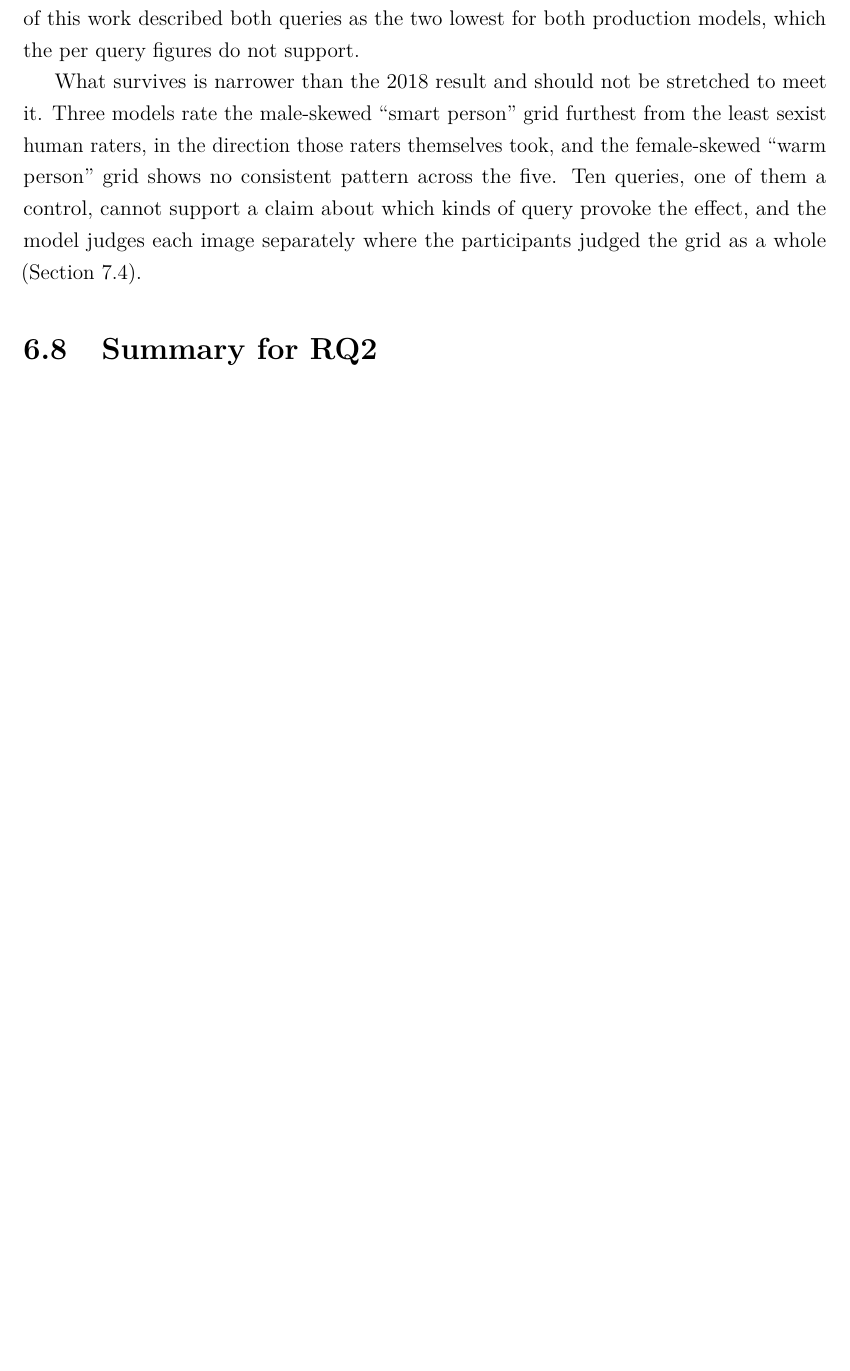
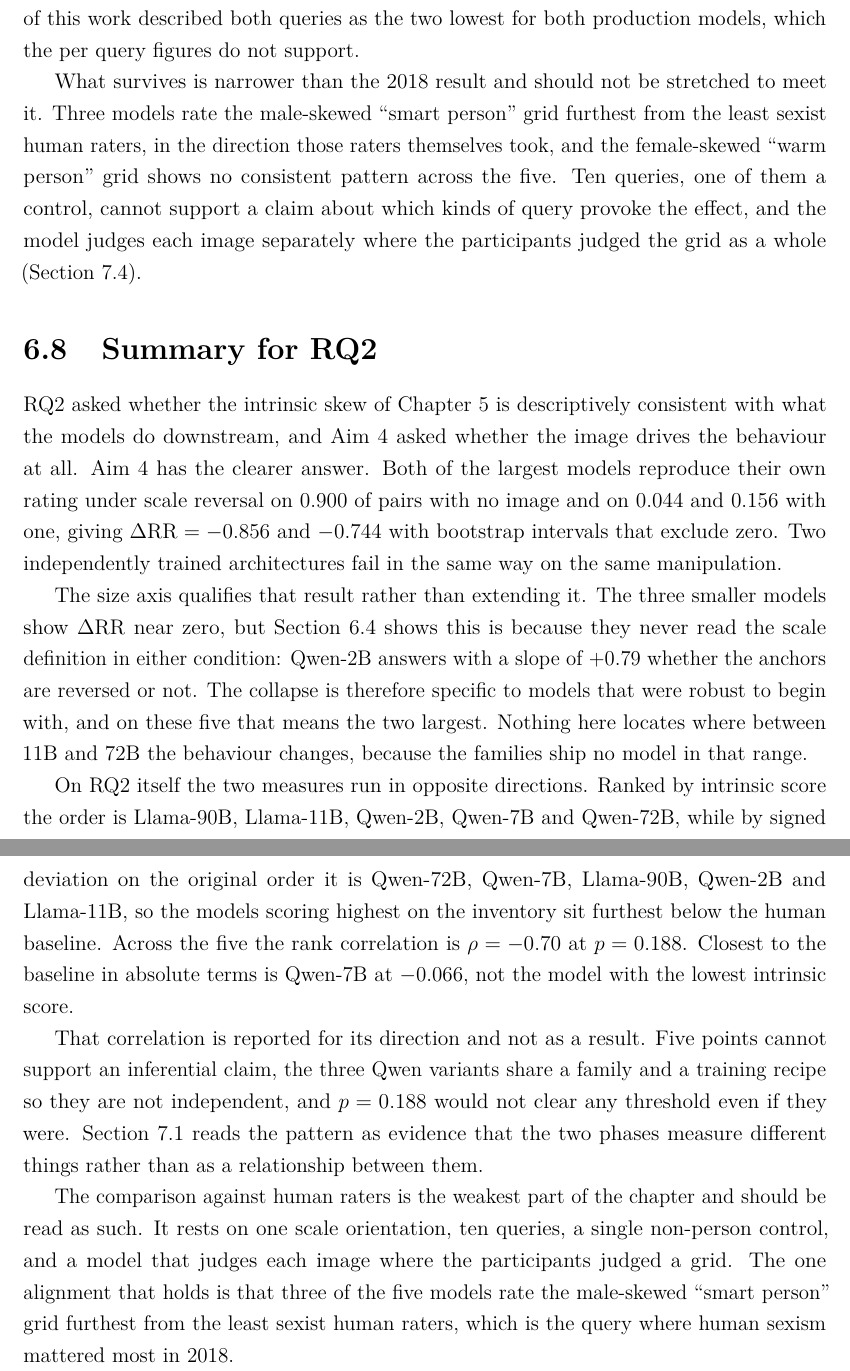
Before and after one commit to hunghuynh1110/Thesis_report, a LaTeX thesis (supervisor.tex, which reads chapters/06_study2_extrinsic.tex): part of page 77 of 92 before the commit and two parts of pages 77 and 78 of 93 after it, the two joined at a grey line, cut so that both start at the same text, the shorter picture padded with empty space. Compiled offline with pdfLaTeX.

Commit message:
Write section 6.8, the summary for RQ2, completing chapter 6
Answers Aim 4 first because it has the clearer answer: both largest models
reproduce their rating on 0.900 of pairs without an image and 0.044 and
0.156 with one, with bootstrap intervals excluding zero, and two
independently trained architectures fail the same way.

The size axis qualifies rather than extends that. The three smaller models
show delta_RR near zero because they never read the scale definition in
either condition, so the collapse is specific to models that were robust to
begin with. Nothing locates where between 11B and 72B the change happens,
since the families ship nothing in that range.

Checked the ranking claim instead of asserting it, and it was wrong. The
first draft said Qwen-72B sits closest to the human baseline; in absolute
terms that is Qwen-7B at -0.066. The section now gives the rank correlation
between intrinsic score and signed deviation, rho = -0.70 at p = 0.188,
which is the quantity the claim was gesturing at, with the reasons it is a
direction rather than a result: five points, three of them sharing a family
and a training recipe, and a p-value that would clear nothing anyway.

Closes by naming the extrinsic comparison as the weakest part of the
chapter, resting on one scale orientation, ten queries, a single
non-person control and image-level judgements against grid-level human
ones.

Chapter 6 spans pages 54 to 62.

Co-Authored-By: Claude Opus 5 <noreply@anthropic.com>

```diff
--- a/chapters/06_study2_extrinsic.tex
+++ b/chapters/06_study2_extrinsic.tex
@@ -424,11 +424,44 @@ separately where the participants judged the grid as a whole
 
 % ---------------------------------------------------------------------
 \section{Summary for RQ2}\label{sec:s2-summary}
-% \begin{plan}
-% Half a page. (i) Visual input destroys scale-reversal robustness in both
-% production models --- the most robust result of the thesis; (ii) the
-% mechanism is that the stated scale anchors stop being used; (iii) relative to
-% the low-ASI baseline the sign and size of $\dm$ depend on the definition, and
-% only the person/non-person contrast is robust to it. Then the descriptive RQ2
-% comparison with Chapter~5 (two models: no rank statistic).
-% \end{plan}
+
+RQ2 asked whether the intrinsic skew of \cref{ch:study1} is descriptively
+consistent with what the models do downstream, and Aim 4 asked whether the
+image drives the behaviour at all. Aim 4 has the clearer answer. Both of the
+largest models reproduce their own rating under scale reversal on $0.900$ of
+pairs with no image and on $0.044$ and $0.156$ with one, giving
+$\dRR=-0.856$ and $-0.744$ with bootstrap intervals that exclude zero. Two
+independently trained architectures fail in the same way on the same
+manipulation.
+
+The size axis qualifies that result rather than extending it. The three
+smaller models show $\dRR$ near zero, but \cref{sec:s2-anchor} shows this is
+because they never read the scale definition in either condition: Qwen-2B
+answers with a slope of $+0.79$ whether the anchors are reversed or not. The
+collapse is therefore specific to models that were robust to begin with, and
+on these five that means the two largest. Nothing here locates where between
+11B and 72B the behaviour changes, because the families ship no model in that
+range.
+
+On RQ2 itself the two measures run in opposite directions. Ranked by
+intrinsic score the order is Llama-90B, Llama-11B, Qwen-2B, Qwen-7B and
+Qwen-72B, while by signed deviation on the original order it is Qwen-72B,
+Qwen-7B, Llama-90B, Qwen-2B and Llama-11B, so the models scoring highest on
+the inventory sit furthest below the human baseline. Across the five the rank
+correlation is $\rho=-0.70$ at $p=0.188$. Closest to the baseline in absolute
+terms is Qwen-7B at $-0.066$, not the model with the lowest intrinsic score.
+
+That correlation is reported for its direction and not as a result. Five
+points cannot support an inferential claim, the three Qwen variants share a
+family and a training recipe so they are not independent, and $p=0.188$ would
+not clear any threshold even if they were. \cref{sec:disc-rq} reads the
+pattern as evidence that the two phases measure different things rather than
+as a relationship between them.
+
+The comparison against human raters is the weakest part of the chapter and
+should be read as such. It rests on one scale orientation, ten queries, a
+single non-person control, and a model that judges each image where the
+participants judged a grid. The one alignment that holds is that three of the
+five models rate the male-skewed ``smart person'' grid furthest from the least
+sexist human raters, which is the query where human sexism mattered most in
+2018.
```
